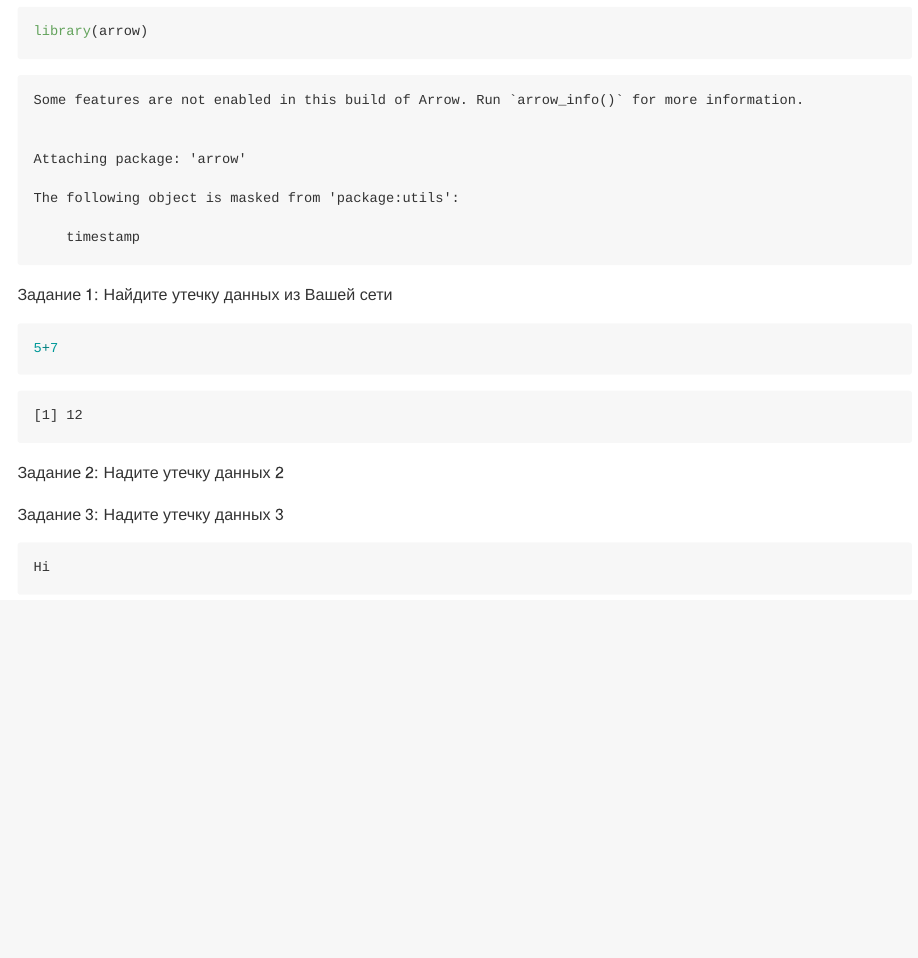
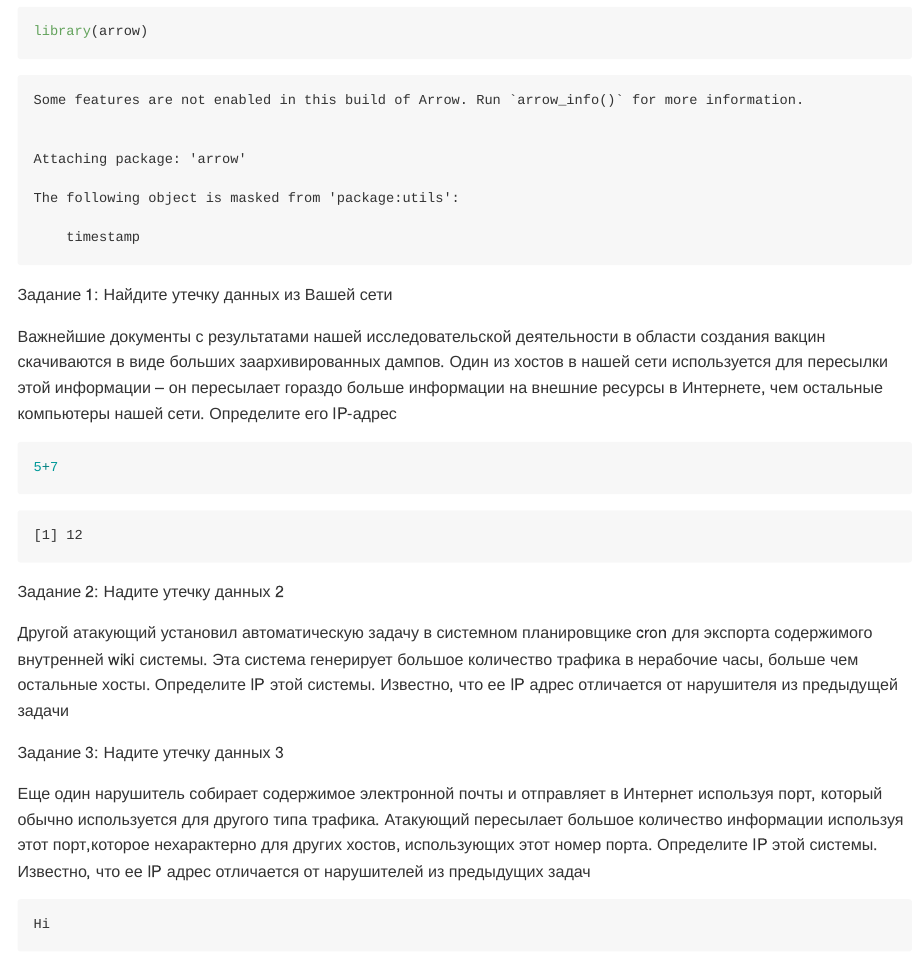
Before and after one commit to AndrewKom/Year-3, a Quarto document (lab3/README.qmd): the page in a window 1100 px wide, from 950 px down. The pictures show the output file lab3/README.md that the author committed with the source, drawn offline in the style of GitHub.

Commit message:
lab3 ver0.21

````diff
--- a/lab3/README.qmd
+++ b/lab3/README.qmd
@@ -44,7 +44,7 @@ library(arrow)
 
 Задание 1: Найдите утечку данных из Вашей сети
 
-<!--# Важнейшие документы с результатами нашей исследовательской деятельности в области создания вакцин скачиваются в виде больших заархивированных дампов. Один из хостов в нашей сети используется для пересылки этой информации – он пересылает гораздо больше информации на внешние ресурсы в Интернете, чем остальные компьютеры нашей сети. Определите его IP-адрес.-->
+Важнейшие документы с результатами нашей исследовательской деятельности в области создания вакцин скачиваются в виде больших заархивированных дампов. Один из хостов в нашей сети используется для пересылки этой информации – он пересылает гораздо больше информации на внешние ресурсы в Интернете, чем остальные компьютеры нашей сети. Определите его IP-адрес
 
 ```{r}
 5+7
@@ -52,11 +52,11 @@ library(arrow)
 
 Задание 2: Надите утечку данных 2
 
-<!--# Другой атакующий установил автоматическую задачу в системном планировщике cron для экспорта содержимого внутренней wiki системы. Эта система генерирует большое количество трафика в нерабочие часы, больше чем остальные хосты. Определите IP этой системы. Известно, что ее IP адрес отличается от нарушителя из предыдущей задачи -->
+Другой атакующий установил автоматическую задачу в системном планировщике cron для экспорта содержимого внутренней wiki системы. Эта система генерирует большое количество трафика в нерабочие часы, больше чем остальные хосты. Определите IP этой системы. Известно, что ее IP адрес отличается от нарушителя из предыдущей задачи
 
 Задание 3: Надите утечку данных 3
 
-<!--# Еще один нарушитель собирает содержимое электронной почты и отправляет в Интернет используя порт, который обычно используется для другого типа трафика. Атакующий пересылает большое количество информации используя этот порт,которое нехарактерно для других хостов, использующих этот номер порта. Определите IP этой системы. Известно, что ее IP адрес отличается от нарушителей из предыдущих задач -->
+Еще один нарушитель собирает содержимое электронной почты и отправляет в Интернет используя порт, который обычно используется для другого типа трафика. Атакующий пересылает большое количество информации используя этот порт,которое нехарактерно для других хостов, использующих этот номер порта. Определите IP этой системы. Известно, что ее IP адрес отличается от нарушителей из предыдущих задач
 
 ```
 Hi
````
Also changed, not shown: lab3/README.md.
